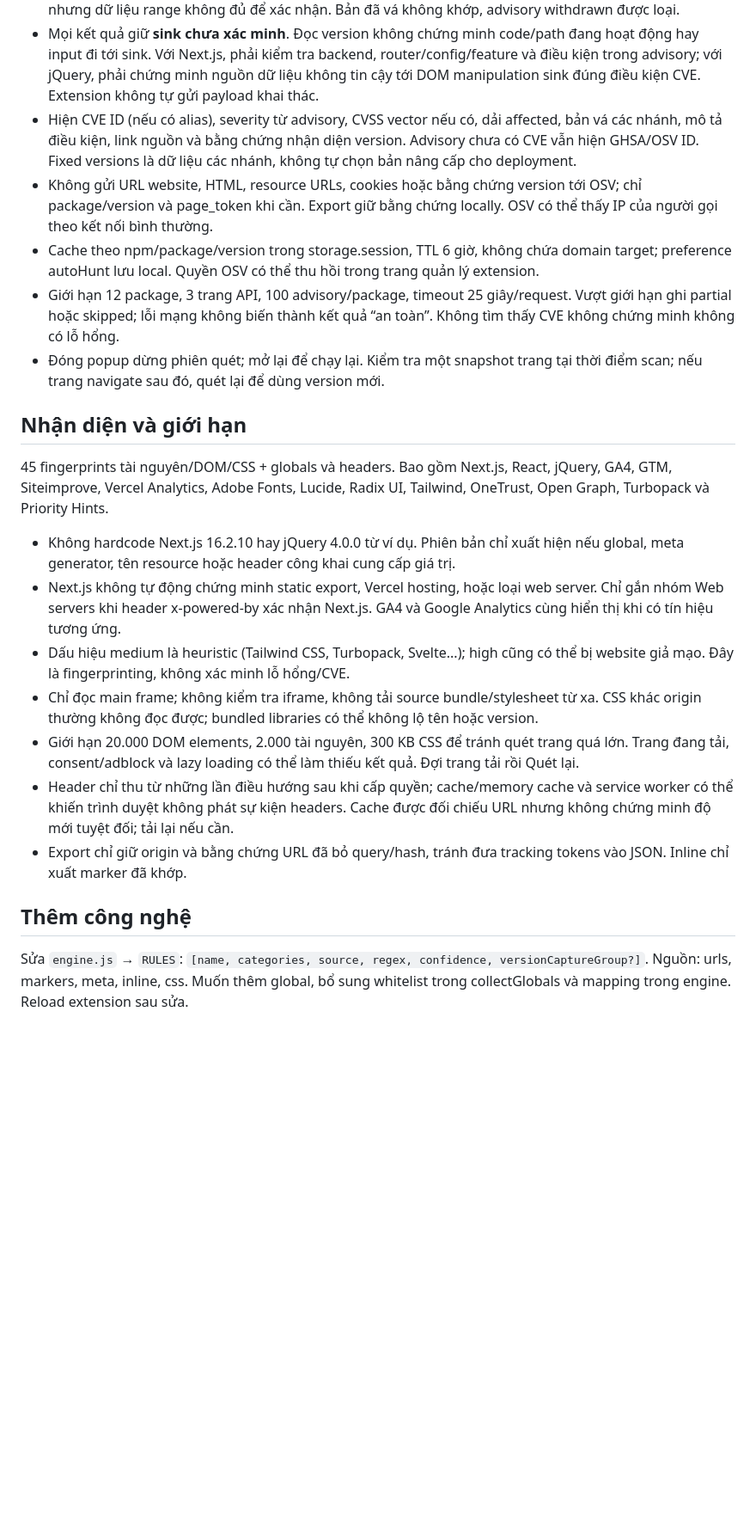
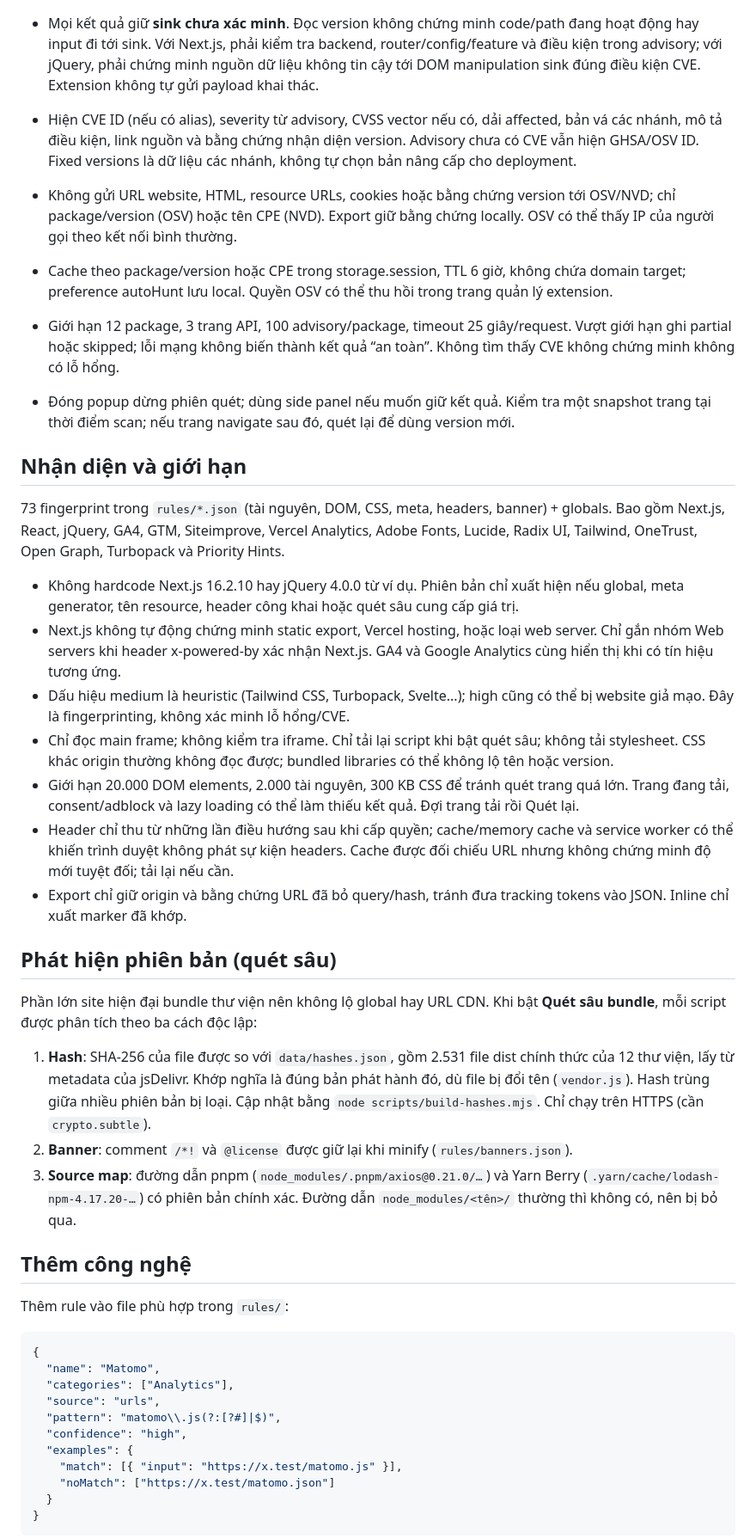
Before and after one commit to Jaycelation/TechLens, a Markdown page: README.md, the part around one of its changes. Shown at 86% size. GitHub-like rendering; blank space fills up the shorter version.

````diff
--- a/README.md
+++ b/README.md
@@ -30,24 +38,46 @@ Nguồn: OSV API, dữ liệu bao gồm GHSA/CVE theo package. Hiện hỗ trợ
 - **Khớp dải phiên bản**: version được công khai nằm trong khoảng affected. **Cần review**: OSV trả advisory nhưng dữ liệu range không đủ để xác nhận. Bản đã vá không khớp, advisory withdrawn được loại.
 - Mọi kết quả giữ **sink chưa xác minh**. Đọc version không chứng minh code/path đang hoạt động hay input đi tới sink. Với Next.js, phải kiểm tra backend, router/config/feature và điều kiện trong advisory; với jQuery, phải chứng minh nguồn dữ liệu không tin cậy tới DOM manipulation sink đúng điều kiện CVE. Extension không tự gửi payload khai thác.
 - Hiện CVE ID (nếu có alias), severity từ advisory, CVSS vector nếu có, dải affected, bản vá các nhánh, mô tả điều kiện, link nguồn và bằng chứng nhận diện version. Advisory chưa có CVE vẫn hiện GHSA/OSV ID. Fixed versions là dữ liệu các nhánh, không tự chọn bản nâng cấp cho deployment.
-- Không gửi URL website, HTML, resource URLs, cookies hoặc bằng chứng version tới OSV; chỉ package/version và page_token khi cần. Export giữ bằng chứng locally. OSV có thể thấy IP của người gọi theo kết nối bình thường.
-- Cache theo npm/package/version trong storage.session, TTL 6 giờ, không chứa domain target; preference autoHunt lưu local. Quyền OSV có thể thu hồi trong trang quản lý extension.
+- Không gửi URL website, HTML, resource URLs, cookies hoặc bằng chứng version tới OSV/NVD; chỉ package/version (OSV) hoặc tên CPE (NVD). Export giữ bằng chứng locally. OSV có thể thấy IP của người gọi theo kết nối bình thường.
+- Cache theo package/version hoặc CPE trong storage.session, TTL 6 giờ, không chứa domain target; preference autoHunt lưu local. Quyền OSV có thể thu hồi trong trang quản lý extension.
 - Giới hạn 12 package, 3 trang API, 100 advisory/package, timeout 25 giây/request. Vượt giới hạn ghi partial hoặc skipped; lỗi mạng không biến thành kết quả “an toàn”. Không tìm thấy CVE không chứng minh không có lỗ hổng.
-- Đóng popup dừng phiên quét; mở lại để chạy lại. Kiểm tra một snapshot trang tại thời điểm scan; nếu trang navigate sau đó, quét lại để dùng version mới.
+- Đóng popup dừng phiên quét; dùng side panel nếu muốn giữ kết quả. Kiểm tra một snapshot trang tại thời điểm scan; nếu trang navigate sau đó, quét lại để dùng version mới.
 
 ## Nhận diện và giới hạn
 
-45 fingerprints tài nguyên/DOM/CSS + globals và headers. Bao gồm Next.js, React, jQuery, GA4, GTM, Siteimprove, Vercel Analytics, Adobe Fonts, Lucide, Radix UI, Tailwind, OneTrust, Open Graph, Turbopack và Priority Hints.
+73 fingerprint trong `rules/*.json` (tài nguyên, DOM, CSS, meta, headers, banner) + globals. Bao gồm Next.js, React, jQuery, GA4, GTM, Siteimprove, Vercel Analytics, Adobe Fonts, Lucide, Radix UI, Tailwind, OneTrust, Open Graph, Turbopack và Priority Hints.
 
-- Không hardcode Next.js 16.2.10 hay jQuery 4.0.0 từ ví dụ. Phiên bản chỉ xuất hiện nếu global, meta generator, tên resource hoặc header công khai cung cấp giá trị.
+- Không hardcode Next.js 16.2.10 hay jQuery 4.0.0 từ ví dụ. Phiên bản chỉ xuất hiện nếu global, meta generator, tên resource, header công khai hoặc quét sâu cung cấp giá trị.
 - Next.js không tự động chứng minh static export, Vercel hosting, hoặc loại web server. Chỉ gắn nhóm Web servers khi header x-powered-by xác nhận Next.js. GA4 và Google Analytics cùng hiển thị khi có tín hiệu tương ứng.
 - Dấu hiệu medium là heuristic (Tailwind CSS, Turbopack, Svelte...); high cũng có thể bị website giả mạo. Đây là fingerprinting, không xác minh lỗ hổng/CVE.
-- Chỉ đọc main frame; không kiểm tra iframe, không tải source bundle/stylesheet từ xa. CSS khác origin thường không đọc được; bundled libraries có thể không lộ tên hoặc version.
+- Chỉ đọc main frame; không kiểm tra iframe. Chỉ tải lại script khi bật quét sâu; không tải stylesheet. CSS khác origin thường không đọc được; bundled libraries có thể không lộ tên hoặc version.
 - Giới hạn 20.000 DOM elements, 2.000 tài nguyên, 300 KB CSS để tránh quét trang quá lớn. Trang đang tải, consent/adblock và lazy loading có thể làm thiếu kết quả. Đợi trang tải rồi Quét lại.
 - Header chỉ thu từ những lần điều hướng sau khi cấp quyền; cache/memory cache và service worker có thể khiến trình duyệt không phát sự kiện headers. Cache được đối chiếu URL nhưng không chứng minh độ mới tuyệt đối; tải lại nếu cần.
 - Export chỉ giữ origin và bằng chứng URL đã bỏ query/hash, tránh đưa tracking tokens vào JSON. Inline chỉ xuất marker đã khớp.
 
+## Phát hiện phiên bản (quét sâu)
+
+Phần lớn site hiện đại bundle thư viện nên không lộ global hay URL CDN. Khi bật **Quét sâu bundle**, mỗi script được phân tích theo ba cách độc lập:
+
+1. **Hash**: SHA-256 của file được so với `data/hashes.json`, gồm 2.531 file dist chính thức của 12 thư viện, lấy từ metadata của jsDelivr. Khớp nghĩa là đúng bản phát hành đó, dù file bị đổi tên (`vendor.js`). Hash trùng giữa nhiều phiên bản bị loại. Cập nhật bằng `node scripts/build-hashes.mjs`. Chỉ chạy trên HTTPS (cần `crypto.subtle`).
+2. **Banner**: comment `/*!` và `@license` được giữ lại khi minify (`rules/banners.json`).
+3. **Source map**: đường dẫn pnpm (`node_modules/.pnpm/axios@0.21.0/…`) và Yarn Berry (`.yarn/cache/lodash-npm-4.17.20-…`) có phiên bản chính xác. Đường dẫn `node_modules/<tên>/` thường thì không có, nên bị bỏ qua.
+
 ## Thêm công nghệ
 
-Sửa `engine.js` → `RULES`: `[name, categories, source, regex, confidence, versionCaptureGroup?]`.
-Nguồn: urls, markers, meta, inline, css. Muốn thêm global, bổ sung whitelist trong collectGlobals và mapping trong engine. Reload extension sau sửa.
+Thêm rule vào file phù hợp trong `rules/`:
+
+```json
+{
+  "name": "Matomo",
+  "categories": ["Analytics"],
+  "source": "urls",
+  "pattern": "matomo\\.js(?:[?#]|$)",
+  "confidence": "high",
+  "examples": {
+    "match": [{ "input": "https://x.test/matomo.js" }],
+    "noMatch": ["https://x.test/matomo.json"]
+  }
+}
+```
+
````
Also changed, not shown: other parts of README.md (+58 -12 lines).
